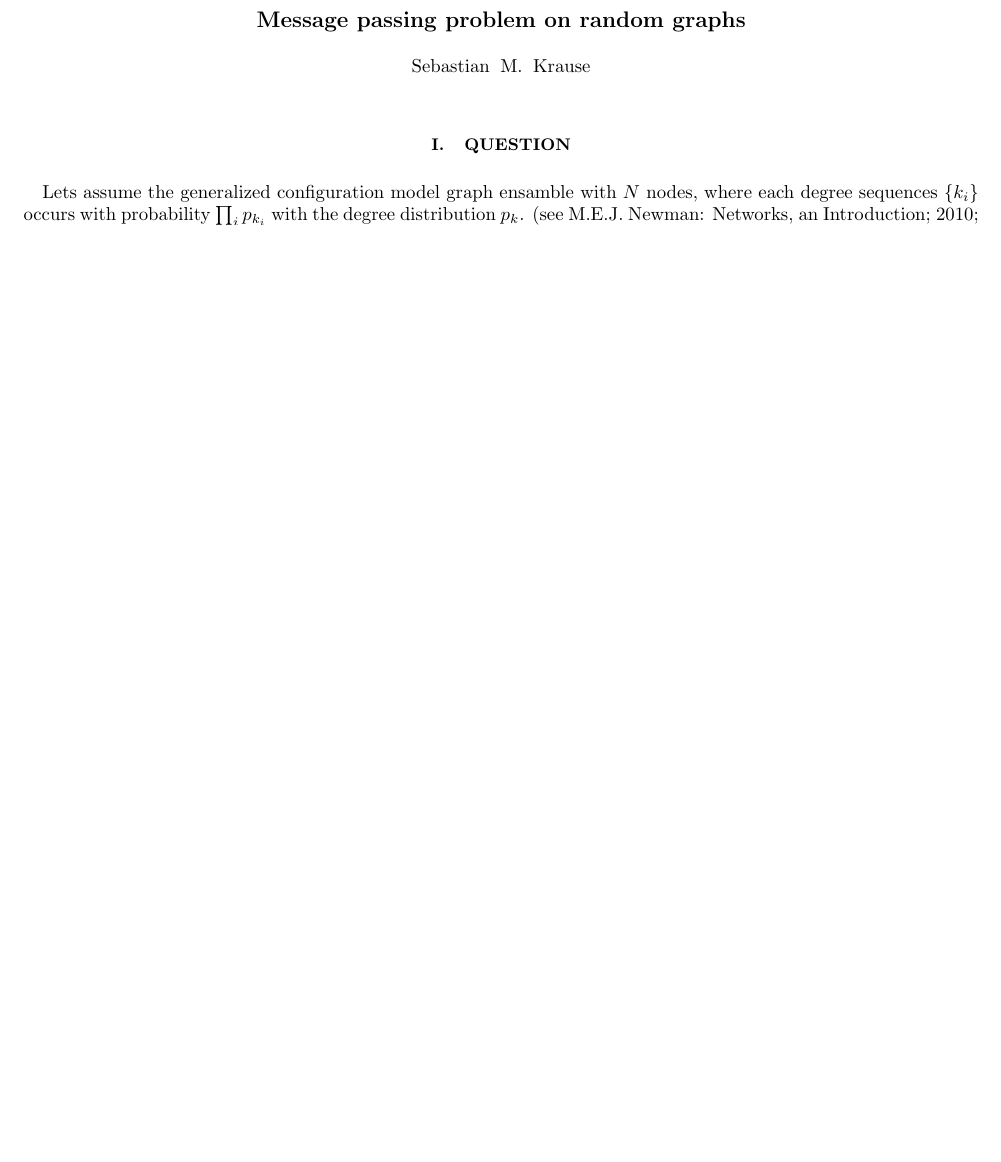
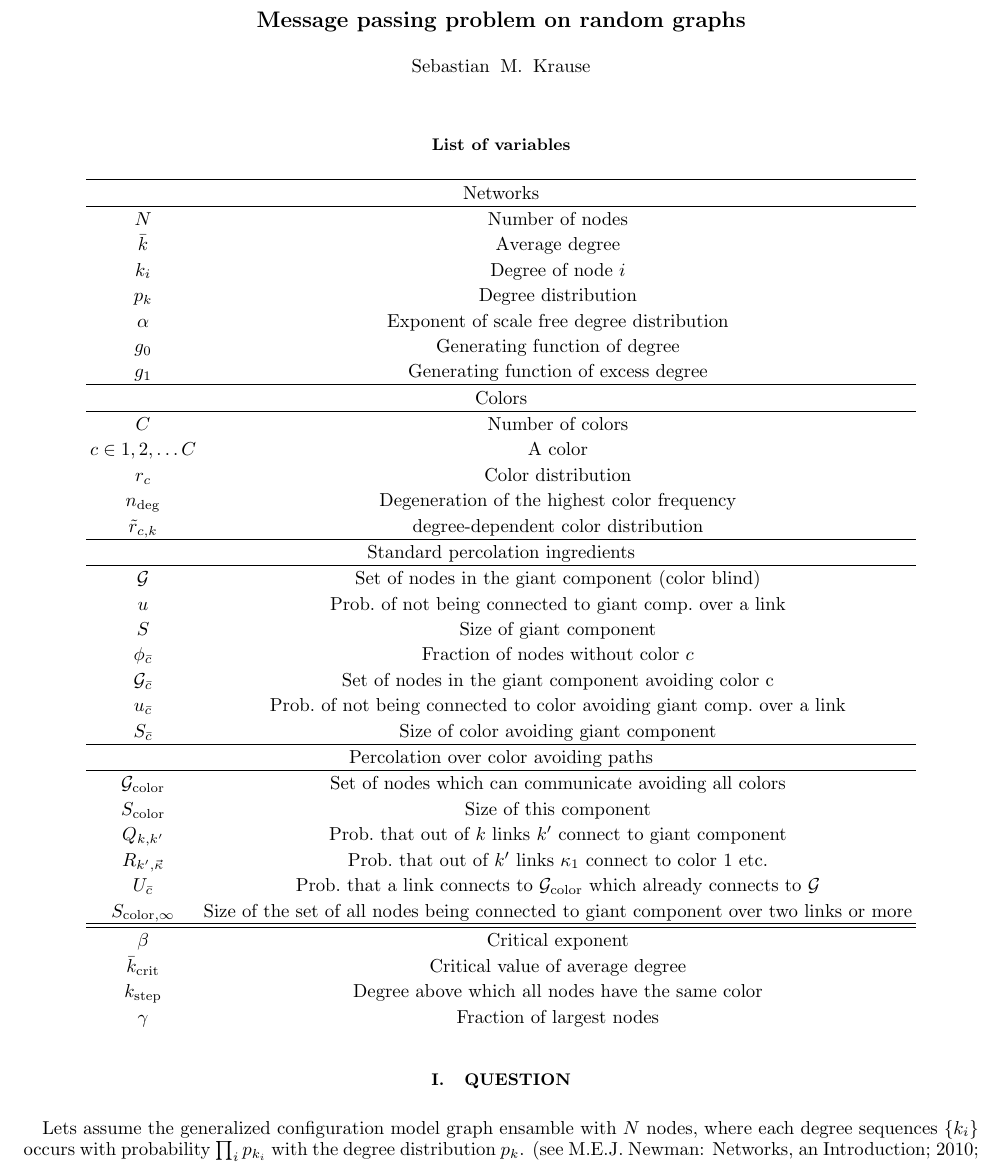
Before and after one commit to mmdanziger/color-avoiding-percolation, a LaTeX paper (text/message_passing_avoiding_colors.tex): part of page 1 of 9 before the commit and part of page 1 of 10 after it, cut so that both start at the same text, the shorter picture padded with empty space. Compiled offline with pdfLaTeX.

Commit message:
list of variables added

```diff
--- a/text/message_passing_avoiding_colors.tex
+++ b/text/message_passing_avoiding_colors.tex
@@ -22,6 +22,56 @@
 %\pacs{89.65.-s, 05.50.+q, 05.65.+b, 64.60.De}
 \maketitle
 
+\section*{List of variables}
+{\centering
+
+\begin{tabular}{ c c }
+ \hline
+ \multicolumn{2}{ c } {Networks}\\
+ \hline
+ $N$ & Number of nodes \\
+ $\bar k$ & Average degree \\
+ $k_i$ & Degree of node $i$ \\
+ $p_k$ & Degree distribution \\
+ $\alpha$ & Exponent of scale free degree distribution \\
+ $g_0$ & Generating function of degree \\
+ $g_1$ & Generating function of excess degree \\
+ \hline
+ \multicolumn{2}{ c } {Colors}\\
+ \hline
+ $C$ & Number of colors \\
+ $c\in 1,2,\dots C$ & A color \\
+ $r_c$ & Color distribution \\
+ $n_{\rm deg}$ & Degeneration of the highest color frequency \\
+ ${\tilde r}_{c,k}$ & degree-dependent color distribution \\
+ \hline
+ \multicolumn{2}{ c } {Standard percolation ingredients}\\
+ \hline
+ ${\mathcal G}$ & Set of nodes in the giant component (color blind) \\
+ $u$ & Prob.\ of not being connected to giant comp.\ over a link \\
+ $S$ & Size of giant component \\
+ $\phi_{\bar c}$ & Fraction of nodes without color $c$ \\
+ ${\mathcal G}_{\bar c}$ & Set of nodes in the giant component avoiding color c \\
+ $u_{\bar c}$ & Prob.\ of not being connected to color avoiding giant comp.\ over a link \\
+ $S_{\bar c}$ & Size of color avoiding giant component \\
+ \hline
+ \multicolumn{2}{ c } {Percolation over color avoiding paths}\\
+ \hline
+ ${\mathcal G}_{\rm color}$ & Set of nodes which can communicate avoiding all colors \\
+ $S_{\rm color}$ & Size of this component \\
+ $Q_{k,k'}$ & Prob.\ that out of $k$ links $k'$ connect to giant component \\
+ $R_{k',\vec \kappa}$ & Prob.\ that out of $k'$ links $\kappa_1$ connect to color 1 etc. \\
+ $U_{\bar c}$ & Prob.\ that a link connects to ${\mathcal G}_{\rm color}$ which already connects to ${\mathcal G}$ \\
+ $S_{{\rm color},\infty}$ & Size of the set of all nodes being connected to giant component over two links or more \\
+ \hline
+ \hline
+ $\beta$ & Critical exponent \\
+ ${\bar k}_{\rm crit}$ & Critical value of average degree \\
+ $k_{\rm step}$ & Degree above which all nodes have the same color \\
+ $\gamma$ & Fraction of largest nodes \\
+\end{tabular}
+
+}
 \section{Question}
 
 Lets assume the generalized configuration model graph ensamble with $N$ nodes,
```
Also changed, not shown: text/message_passing_avoiding_colors.pdf.
